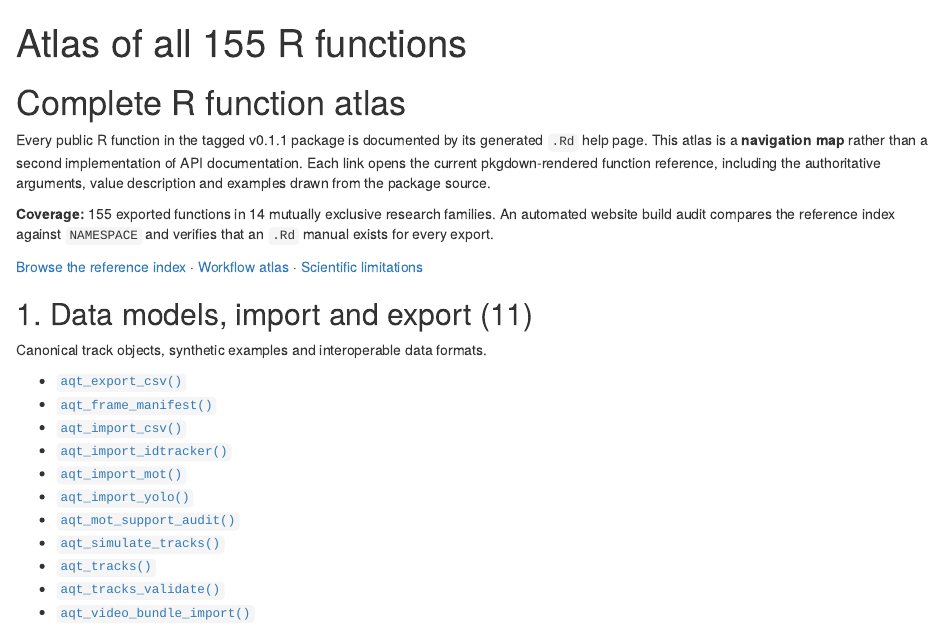
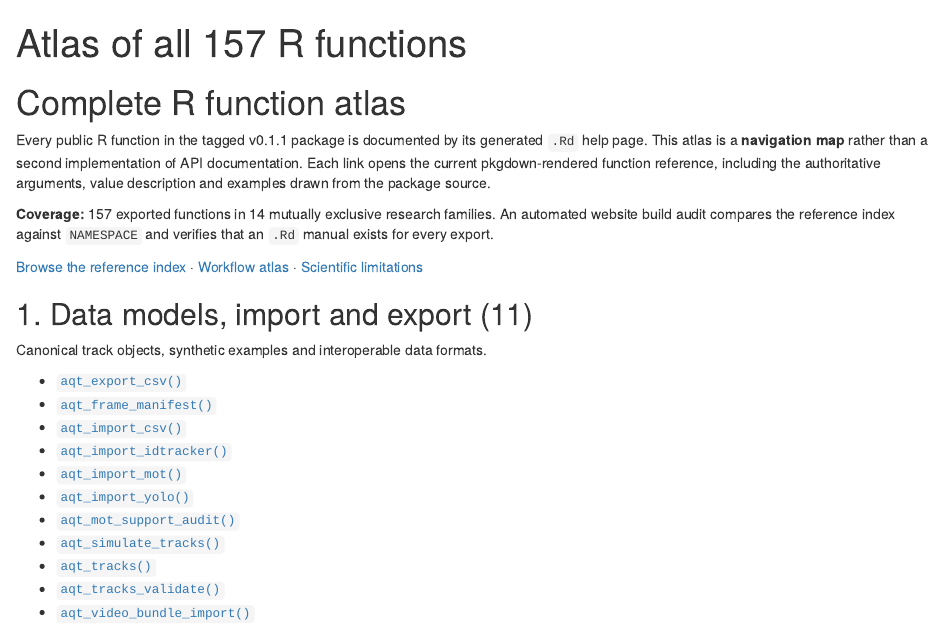
Before and after one commit to stefanosbalaskas/AquaTrajectories, an R Markdown document (vignettes/articles/function-atlas.Rmd): the page in a window 1100 px wide, from its top. Rendered offline with R 4.5, knitr and Pandoc, with nearby package versions.

Commit message:
Keep development API and documentation inventory aligned with new research bundle exports

```diff
--- a/vignettes/articles/function-atlas.Rmd
+++ b/vignettes/articles/function-atlas.Rmd
@@ -1,5 +1,5 @@
 ---
-title: "Atlas of all 155 R functions"
+title: "Atlas of all 157 R functions"
 description: "A complete categorized, linked map to all public native R functions and their source-generated help manuals."
 ---
 
@@ -7,7 +7,7 @@ description: "A complete categorized, linked map to all public native R function
 
 Every public R function in the tagged v0.1.1 package is documented by its generated `.Rd` help page. This atlas is a **navigation map** rather than a second implementation of API documentation. Each link opens the current pkgdown-rendered function reference, including the authoritative arguments, value description and examples drawn from the package source.
 
-**Coverage:** 155 exported functions in 14 mutually exclusive research families. An automated website build audit compares the reference index against `NAMESPACE` and verifies that an `.Rd` manual exists for every export.
+**Coverage:** 157 exported functions in 14 mutually exclusive research families. An automated website build audit compares the reference index against `NAMESPACE` and verifies that an `.Rd` manual exists for every export.
 
 [Browse the reference index](../reference/index.html) · [Workflow atlas](workflows-atlas.html) · [Scientific limitations](scientific-status.html)
 
```
